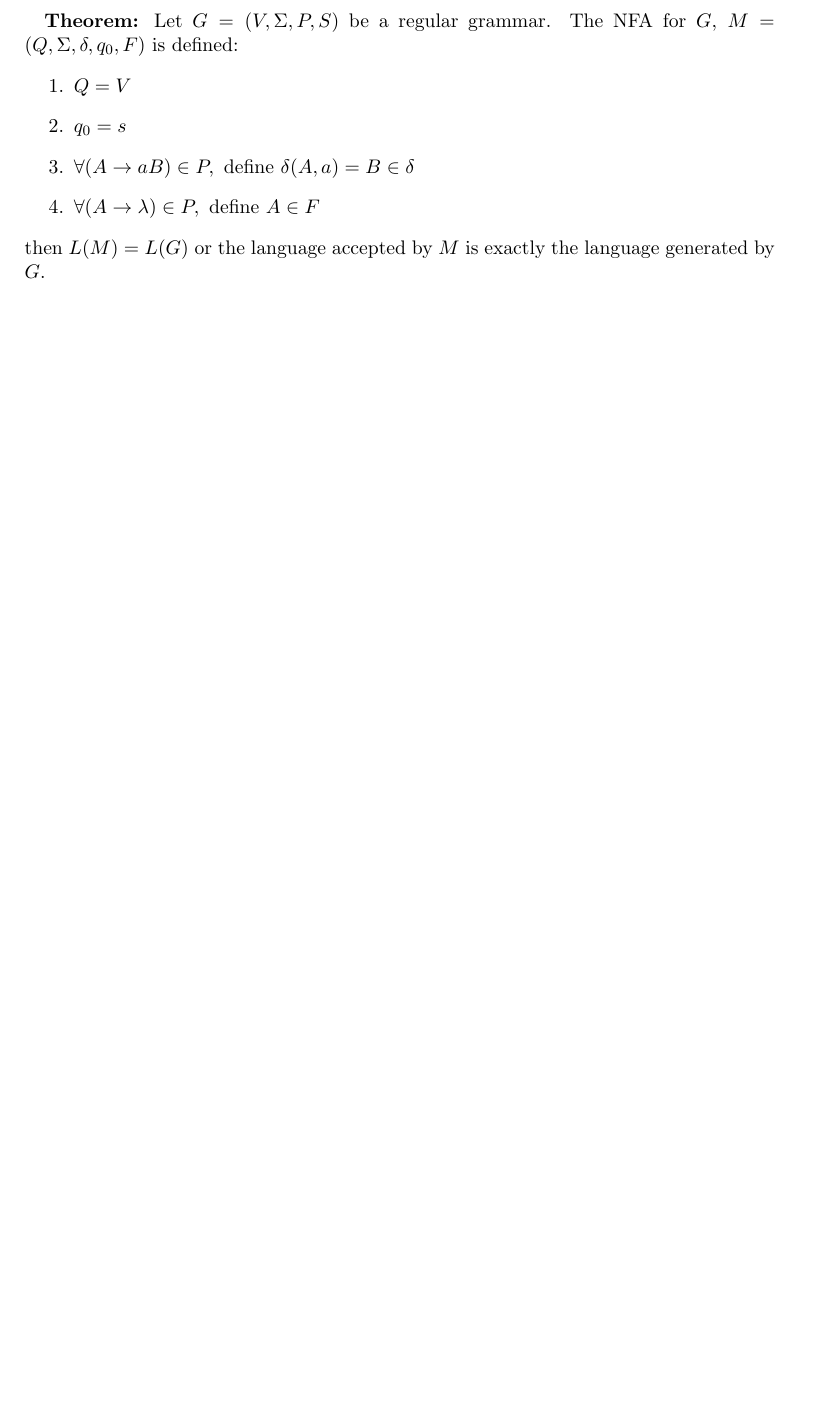
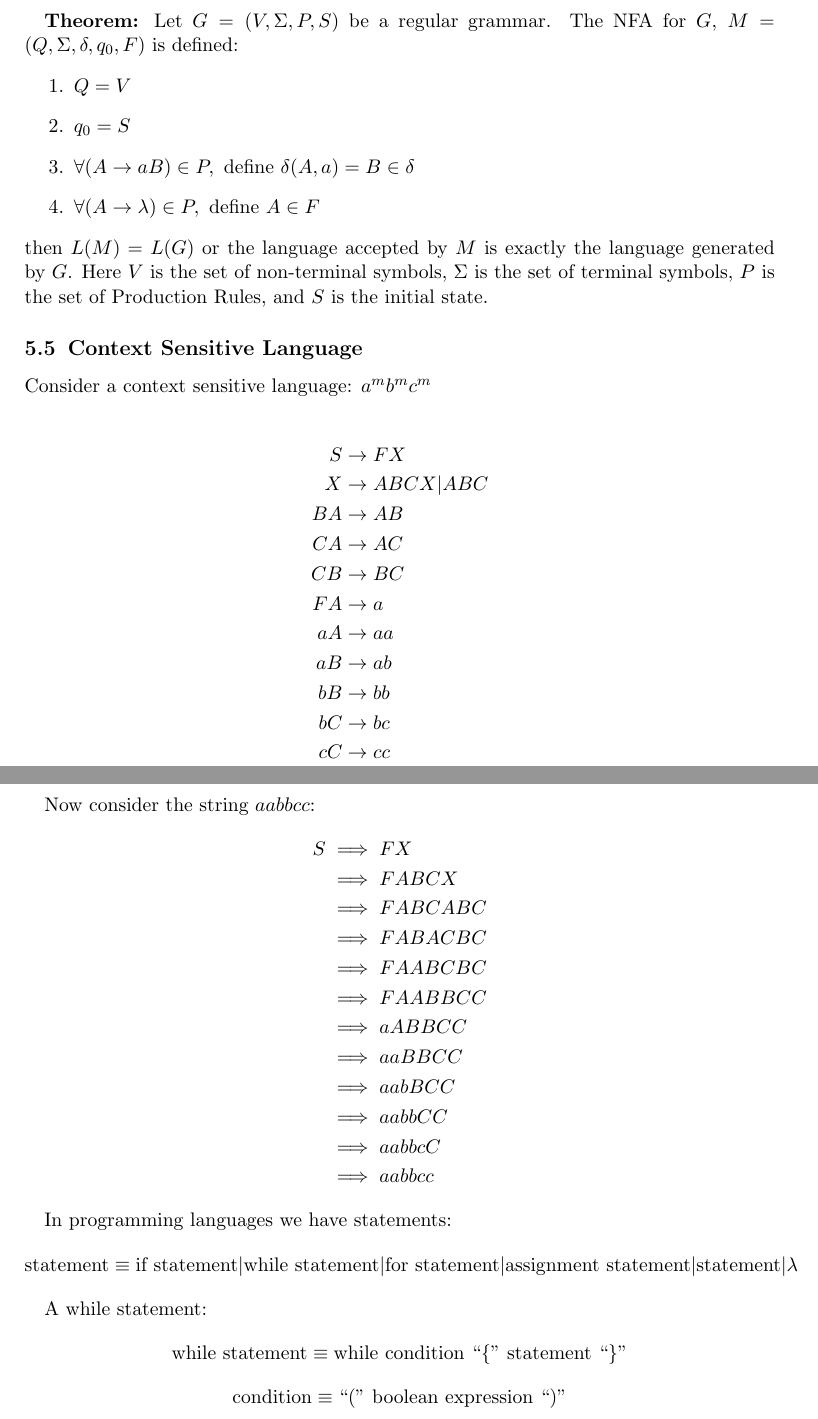
Before and after one commit to kroffo/CSC221Notes, a LaTeX document (notes.tex): part of page 16 of 16 before the commit and two parts of pages 16 and 17 of 17 after it, the two joined at a grey line, cut so that both start at the same text, the shorter picture padded with empty space. Compiled offline with pdfLaTeX.

Commit message:
Added notes for 04-23

```diff
--- a/notes.tex
+++ b/notes.tex
@@ -712,9 +712,52 @@ A &\rightarrow \lambda \text{ corresponds to a final state $A$: \ \
 \textbf{Theorem:} Let $G=(V,\Sigma,P,S)$ be a regular grammar. The NFA for $G$, $M=(Q,\Sigma,\delta,q_0,F)$ is defined:
 \begin{enumerate}
 \item $Q=V$
-\item $q_0=s$
+\item $q_0=S$
 \item $\forall (A \rightarrow aB) \in P, \text{ define } \delta(A,a) = B \in \delta$
 \item $\forall (A \rightarrow \lambda) \in P, \text{ define } A \in F$
 \end{enumerate}
-then $L(M)=L(G)$ or the language accepted by $M$ is exactly the language generated by $G$.
+then $L(M)=L(G)$ or the language accepted by $M$ is exactly the language generated by $G$. Here $V$ is the set of non-terminal symbols, $\Sigma$ is the set of terminal symbols, $P$ is the set of Production Rules, and $S$ is the initial
+state.
+
+\subsection{Context Sensitive Language}
+
+Consider a context sensitive language: $a^mb^mc^m$
+
+\begin{align*}
+S  & \rightarrow FX\\
+X  & \rightarrow ABCX | ABC\\
+BA & \rightarrow AB\\
+CA & \rightarrow AC\\
+CB & \rightarrow BC\\
+FA & \rightarrow a\\
+aA & \rightarrow aa\\
+aB & \rightarrow ab\\
+bB & \rightarrow bb\\
+bC & \rightarrow bc\\
+cC & \rightarrow cc
+\end{align*}
+
+Now consider the string $aabbcc$:
+\begin{align*}
+S & \implies FX\\
+  & \implies FABCX\\
+  & \implies FABCABC\\
+  & \implies FABACBC\\
+  & \implies FAABCBC\\
+  & \implies FAABBCC\\
+  & \implies aABBCC\\
+  & \implies aaBBCC\\
+  & \implies aabBCC\\
+  & \implies aabbCC\\
+  & \implies aabbcC\\
+  & \implies aabbcc
+\end{align*}
+
+In programming languages we have statements:
+$$\text{statement} \equiv \text{if statement} | \text{while statement} | \text{for statement} | \text{assignment statement} | \text{statement} | \lambda$$
+
+A while statement:
+$$\text{while statement} \equiv \text{while condition ``\{'' statement ``\}''}$$
+$$\text{condition} \equiv \text{``('' boolean expression ``)''}$$
+
 \end{document}
```
Also changed, not shown: notes.pdf.
